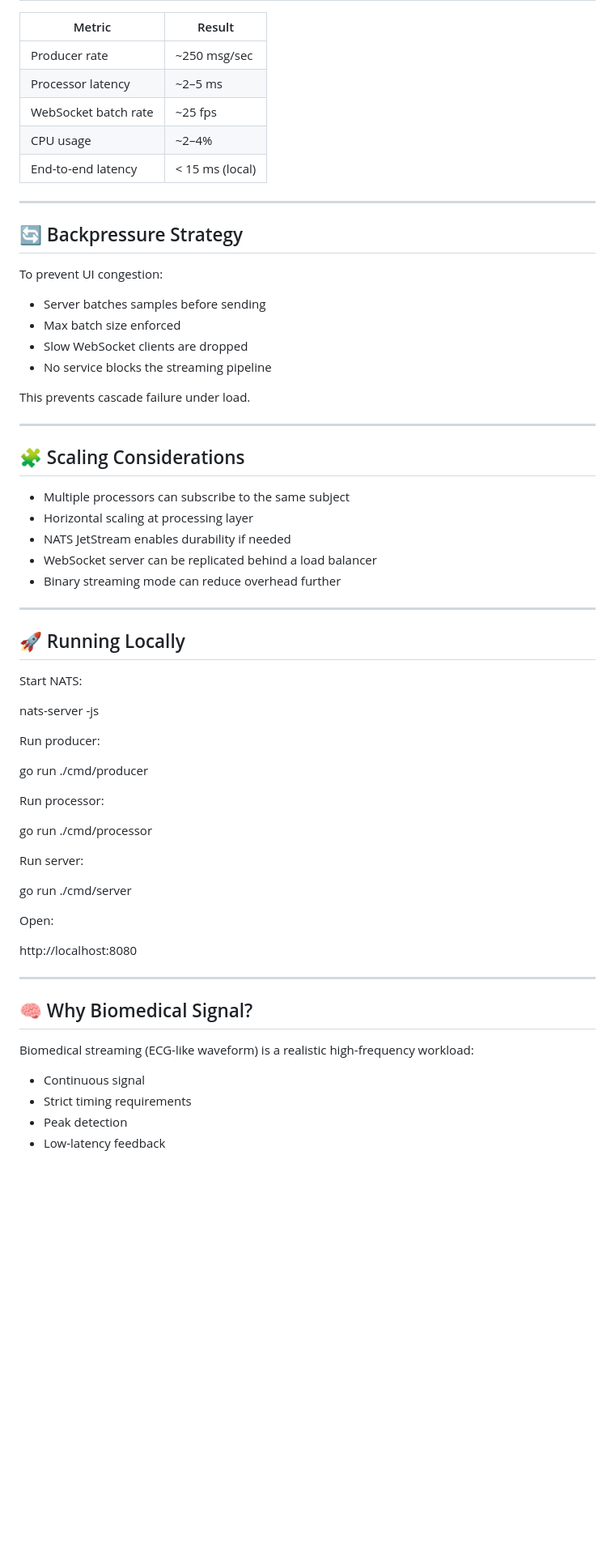
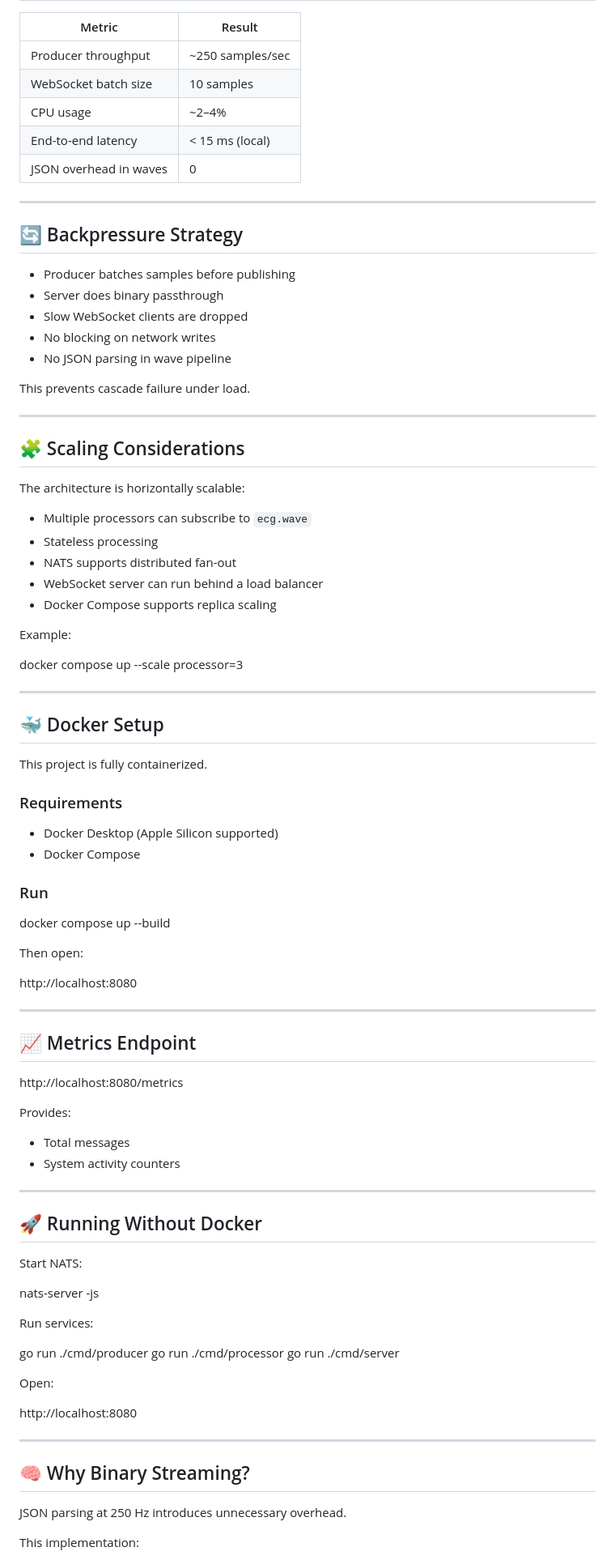
Before and after one commit to ivanzxc/go-realtime-stream, a Markdown page: README.md, the part around one of its changes. Shown at 81% size. Rendered like a GitHub page; blank space fills up the shorter version.

```diff
--- a/README.md
+++ b/README.md
@@ -89,22 +82,21 @@ Browser (Canvas rendering @ ~60 FPS)
 
 | Metric | Result |
 |--------|--------|
-| Producer rate | ~250 msg/sec |
-| Processor latency | ~2–5 ms |
-| WebSocket batch rate | ~25 fps |
+| Producer throughput | ~250 samples/sec |
+| WebSocket batch size | 10 samples |
 | CPU usage | ~2–4% |
 | End-to-end latency | < 15 ms (local) |
+| JSON overhead in waves | 0 |
 
 ---
 
 ## 🔄 Backpressure Strategy
 
-To prevent UI congestion:
-
-- Server batches samples before sending
-- Max batch size enforced
+- Producer batches samples before publishing
+- Server does binary passthrough
 - Slow WebSocket clients are dropped
-- No service blocks the streaming pipeline
+- No blocking on network writes
+- No JSON parsing in wave pipeline
 
 This prevents cascade failure under load.
 
@@ -112,33 +104,65 @@ This prevents cascade failure under load.
 
 ## 🧩 Scaling Considerations
 
-- Multiple processors can subscribe to the same subject
-- Horizontal scaling at processing layer
-- NATS JetStream enables durability if needed
-- WebSocket server can be replicated behind a load balancer
-- Binary streaming mode can reduce overhead further
+The architecture is horizontally scalable:
+
+- Multiple processors can subscribe to `ecg.wave`
+- Stateless processing
+- NATS supports distributed fan-out
+- WebSocket server can run behind a load balancer
+- Docker Compose supports replica scaling
+
+Example:
+
+docker compose up --scale processor=3
+
 
 ---
 
-## 🚀 Running Locally
+## 🐳 Docker Setup
+
+This project is fully containerized.
+
+### Requirements
+
+- Docker Desktop (Apple Silicon supported)
+- Docker Compose
+
+### Run
+
+docker compose up --build
+
+
+Then open:
+
+http://localhost:8080
+
+
+---
+
+## 📈 Metrics Endpoint
+
+http://localhost:8080/metrics
+
+
+Provides:
+
+- Total messages
+- System activity counters
+
+---
+
+## 🚀 Running Without Docker
 
 Start NATS:
 
 nats-server -js
 
 
-Run producer:
+Run services:
 
 go run ./cmd/producer
-
-
-Run processor:
-
 go run ./cmd/processor
-
-
-Run server:
-
 go run ./cmd/server
 
 
@@ -149,12 +173,9 @@ http://localhost:8080
 
 ---
 
-## 🧠 Why Biomedical Signal?
+## 🧠 Why Binary Streaming?
 
-Biomedical streaming (ECG-like waveform) is a realistic high-frequency workload:
+JSON parsing at 250 Hz introduces unnecessary overhead.
 
-- Continuous signal
-- Strict timing requirements
-- Peak detection
-- Low-latency feedback
+This implementation:
 
```
Also changed, not shown: other parts of README.md (+61 -62 lines).
